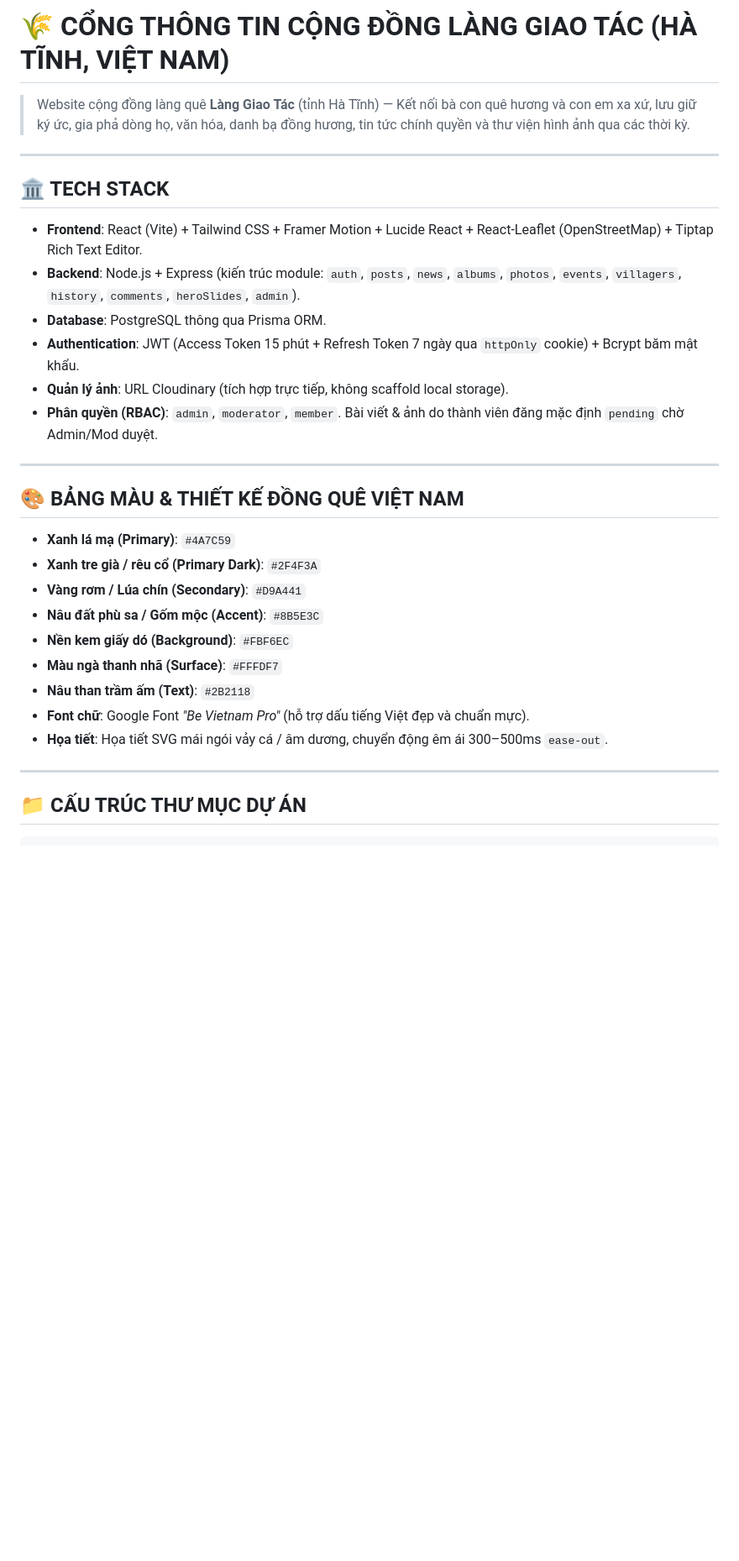
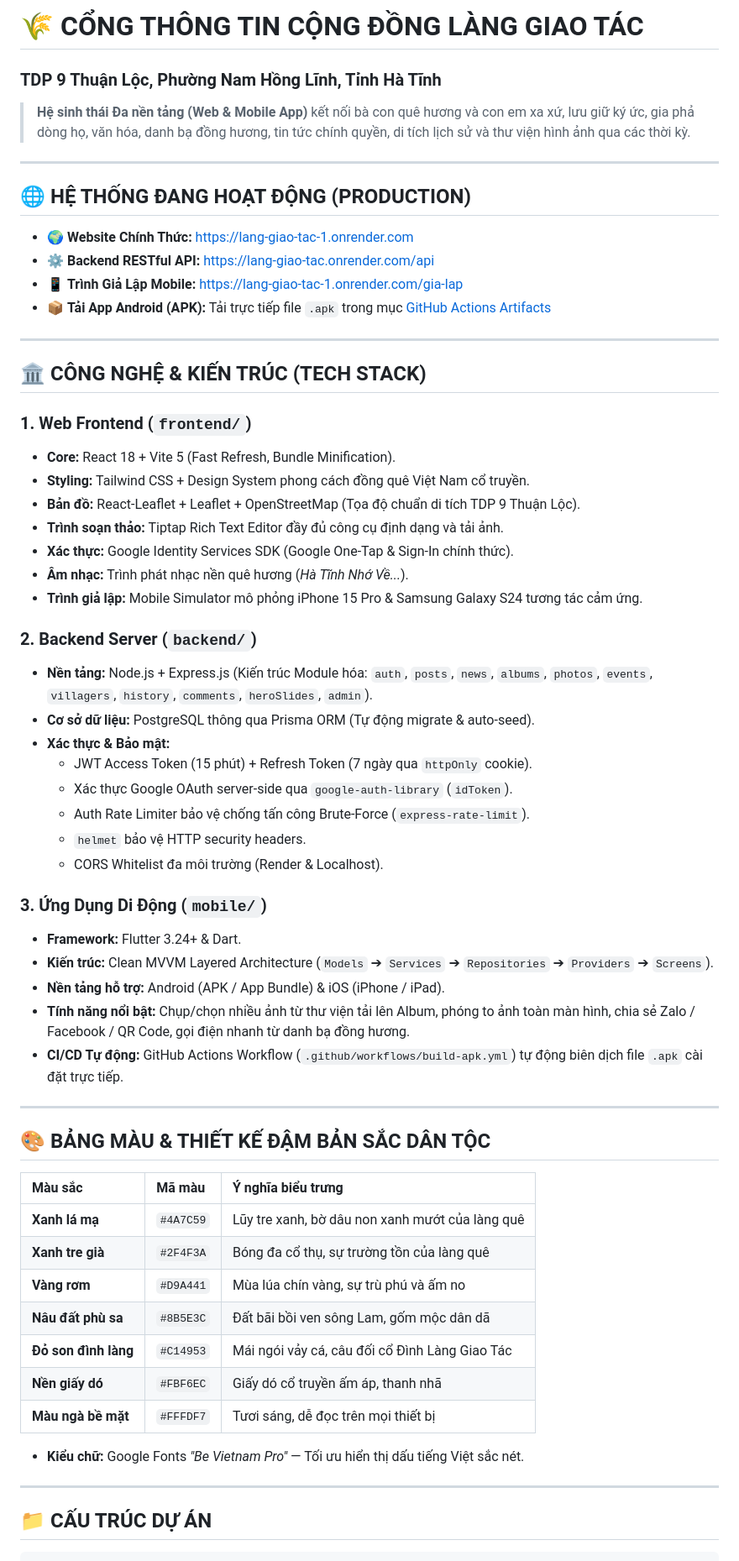
Before and after one commit to tronglong195-ops/lang-giao-tac, a Markdown page: README.md, the part around one of its changes. Shown at 84% size. GitHub-like rendering; blank space fills up the shorter version.

````diff
--- a/README.md
+++ b/README.md
@@ -1,34 +1,65 @@
-# 🌾 CỔNG THÔNG TIN CỘNG ĐỒNG LÀNG GIAO TÁC (HÀ TĨNH, VIỆT NAM)
+# 🌾 CỔNG THÔNG TIN CỘNG ĐỒNG LÀNG GIAO TÁC
+### TDP 9 Thuận Lộc, Phường Nam Hồng Lĩnh, Tỉnh Hà Tĩnh
 
-> Website cộng đồng làng quê **Làng Giao Tác** (tỉnh Hà Tĩnh) — Kết nối bà con quê hương và con em xa xứ, lưu giữ ký ức, gia phả dòng họ, văn hóa, danh bạ đồng hương, tin tức chính quyền và thư viện hình ảnh qua các thời kỳ.
+> **Hệ sinh thái Đa nền tảng (Web & Mobile App)** kết nối bà con quê hương và con em xa xứ, lưu giữ ký ức, gia phả dòng họ, văn hóa, danh bạ đồng hương, tin tức chính quyền, di tích lịch sử và thư viện hình ảnh qua các thời kỳ.
 
 ---
 
-## 🏛️ TECH STACK
+## 🌐 HỆ THỐNG ĐANG HOẠT ĐỘNG (PRODUCTION)
 
-- **Frontend**: React (Vite) + Tailwind CSS + Framer Motion + Lucide React + React-Leaflet (OpenStreetMap) + Tiptap Rich Text Editor.
-- **Backend**: Node.js + Express (kiến trúc module: `auth`, `posts`, `news`, `albums`, `photos`, `events`, `villagers`, `history`, `comments`, `heroSlides`, `admin`).
-- **Database**: PostgreSQL thông qua Prisma ORM.
-- **Authentication**: JWT (Access Token 15 phút + Refresh Token 7 ngày qua `httpOnly` cookie) + Bcrypt băm mật khẩu.
-- **Quản lý ảnh**: URL Cloudinary (tích hợp trực tiếp, không scaffold local storage).
-- **Phân quyền (RBAC)**: `admin`, `moderator`, `member`. Bài viết & ảnh do thành viên đăng mặc định `pending` chờ Admin/Mod duyệt.
+- 🌍 **Website Chính Thức:** [https://lang-giao-tac-1.onrender.com](https://lang-giao-tac-1.onrender.com)
+- ⚙️ **Backend RESTful API:** [https://lang-giao-tac.onrender.com/api](https://lang-giao-tac.onrender.com/api)
+- 📱 **Trình Giả Lập Mobile:** [https://lang-giao-tac-1.onrender.com/gia-lap](https://lang-giao-tac-1.onrender.com/gia-lap)
+- 📦 **Tải App Android (APK):** Tải trực tiếp file `.apk` trong mục [GitHub Actions Artifacts](../../actions)
 
 ---
 
-## 🎨 BẢNG MÀU & THIẾT KẾ ĐỒNG QUÊ VIỆT NAM
+## 🏛️ CÔNG NGHỆ & KIẾN TRÚC (TECH STACK)
 
-- **Xanh lá mạ (Primary)**: `#4A7C59`
-- **Xanh tre già / rêu cổ (Primary Dark)**: `#2F4F3A`
-- **Vàng rơm / Lúa chín (Secondary)**: `#D9A441`
-- **Nâu đất phù sa / Gốm mộc (Accent)**: `#8B5E3C`
-- **Nền kem giấy dó (Background)**: `#FBF6EC`
-- **Màu ngà thanh nhã (Surface)**: `#FFFDF7`
-- **Nâu than trầm ấm (Text)**: `#2B2118`
-- **Font chữ**: Google Font *"Be Vietnam Pro"* (hỗ trợ dấu tiếng Việt đẹp và chuẩn mực).
-- **Họa tiết**: Họa tiết SVG mái ngói vảy cá / âm dương, chuyển động êm ái 300–500ms `ease-out`.
+### 1. Web Frontend (`frontend/`)
+- **Core:** React 18 + Vite 5 (Fast Refresh, Bundle Minification).
+- **Styling:** Tailwind CSS + Design System phong cách đồng quê Việt Nam cổ truyền.
+- **Bản đồ:** React-Leaflet + Leaflet + OpenStreetMap (Tọa độ chuẩn di tích TDP 9 Thuận Lộc).
+- **Trình soạn thảo:** Tiptap Rich Text Editor đầy đủ công cụ định dạng và tải ảnh.
+- **Xác thực:** Google Identity Services SDK (Google One-Tap & Sign-In chính thức).
+- **Âm nhạc:** Trình phát nhạc nền quê hương (*Hà Tĩnh Nhớ Về...*).
+- **Trình giả lập:** Mobile Simulator mô phỏng iPhone 15 Pro & Samsung Galaxy S24 tương tác cảm ứng.
+
+### 2. Backend Server (`backend/`)
+- **Nền tảng:** Node.js + Express.js (Kiến trúc Module hóa: `auth`, `posts`, `news`, `albums`, `photos`, `events`, `villagers`, `history`, `comments`, `heroSlides`, `admin`).
+- **Cơ sở dữ liệu:** PostgreSQL thông qua Prisma ORM (Tự động migrate & auto-seed).
+- **Xác thực & Bảo mật:**
+  - JWT Access Token (15 phút) + Refresh Token (7 ngày qua `httpOnly` cookie).
+  - Xác thực Google OAuth server-side qua `google-auth-library` (`idToken`).
+  - Auth Rate Limiter bảo vệ chống tấn công Brute-Force (`express-rate-limit`).
+  - `helmet` bảo vệ HTTP security headers.
+  - CORS Whitelist đa môi trường (Render & Localhost).
+
+### 3. Ứng Dụng Di Động (`mobile/`)
+- **Framework:** Flutter 3.24+ & Dart.
+- **Kiến trúc:** Clean MVVM Layered Architecture (`Models` ➔ `Services` ➔ `Repositories` ➔ `Providers` ➔ `Screens`).
+- **Nền tảng hỗ trợ:** Android (APK / App Bundle) & iOS (iPhone / iPad).
+- **Tính năng nổi bật:** Chụp/chọn nhiều ảnh từ thư viện tải lên Album, phóng to ảnh toàn màn hình, chia sẻ Zalo / Facebook / QR Code, gọi điện nhanh từ danh bạ đồng hương.
+- **CI/CD Tự động:** GitHub Actions Workflow (`.github/workflows/build-apk.yml`) tự động biên dịch file `.apk` cài đặt trực tiếp.
 
 ---
 
-## 📁 CẤU TRÚC THƯ MỤC DỰ ÁN
+## 🎨 BẢNG MÀU & THIẾT KẾ ĐẬM BẢN SẮC DÂN TỘC
+
+| Màu sắc | Mã màu | Ý nghĩa biểu trưng |
+| :--- | :--- | :--- |
+| **Xanh lá mạ** | `#4A7C59` | Lũy tre xanh, bờ dâu non xanh mướt của làng quê |
+| **Xanh tre già** | `#2F4F3A` | Bóng đa cổ thụ, sự trường tồn của làng quê |
+| **Vàng rơm** | `#D9A441` | Mùa lúa chín vàng, sự trù phú và ấm no |
+| **Nâu đất phù sa** | `#8B5E3C` | Đất bãi bồi ven sông Lam, gốm mộc dân dã |
+| **Đỏ son đình làng** | `#C14953` | Mái ngói vảy cá, câu đối cổ Đình Làng Giao Tác |
+| **Nền giấy dó** | `#FBF6EC` | Giấy dó cổ truyền ấm áp, thanh nhã |
+| **Màu ngà bề mặt** | `#FFFDF7` | Tươi sáng, dễ đọc trên mọi thiết bị |
+
+- **Kiểu chữ:** Google Fonts *"Be Vietnam Pro"* — Tối ưu hiển thị dấu tiếng Việt sắc nét.
+
+---
+
+## 📁 CẤU TRÚC DỰ ÁN
 
 ```text
````
Also changed, not shown: other parts of README.md (+82 -71 lines).
